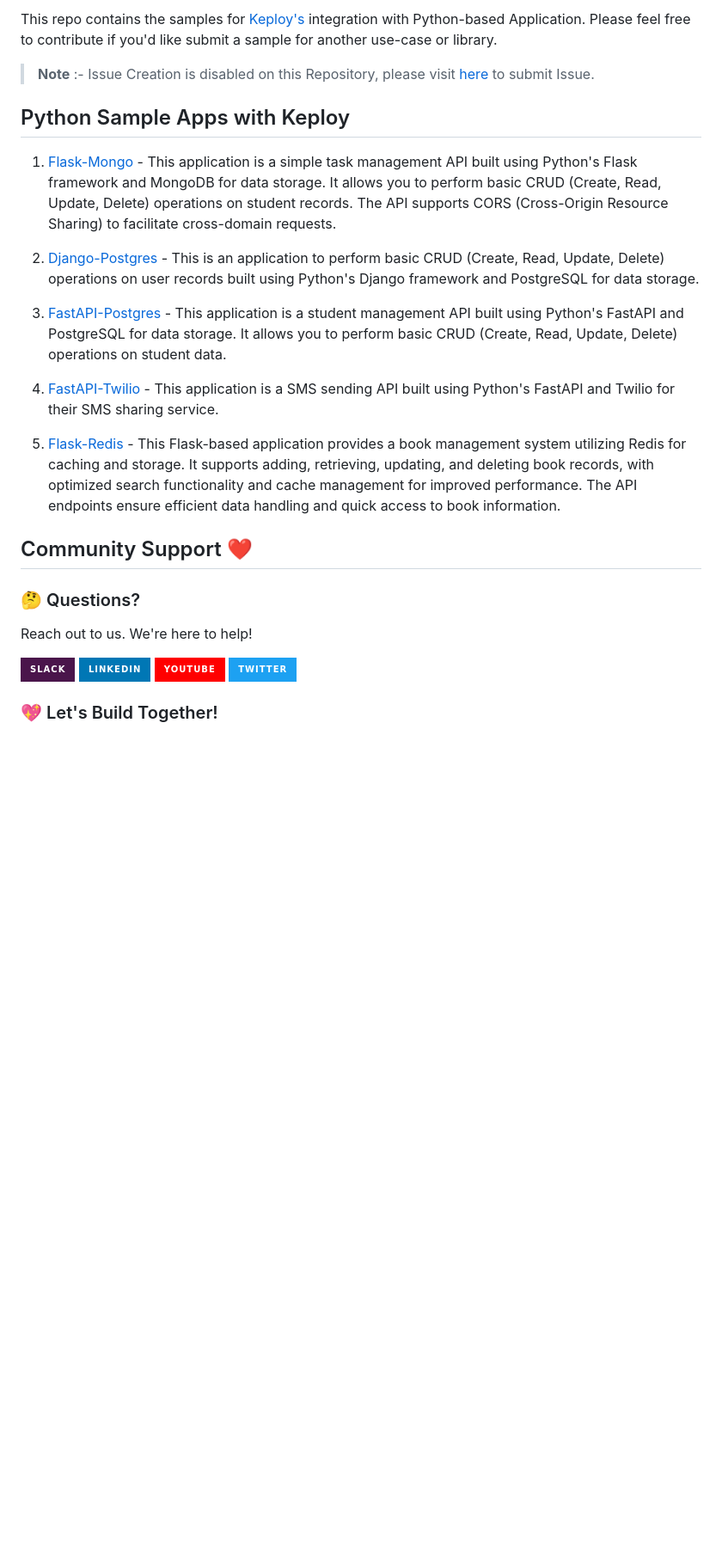
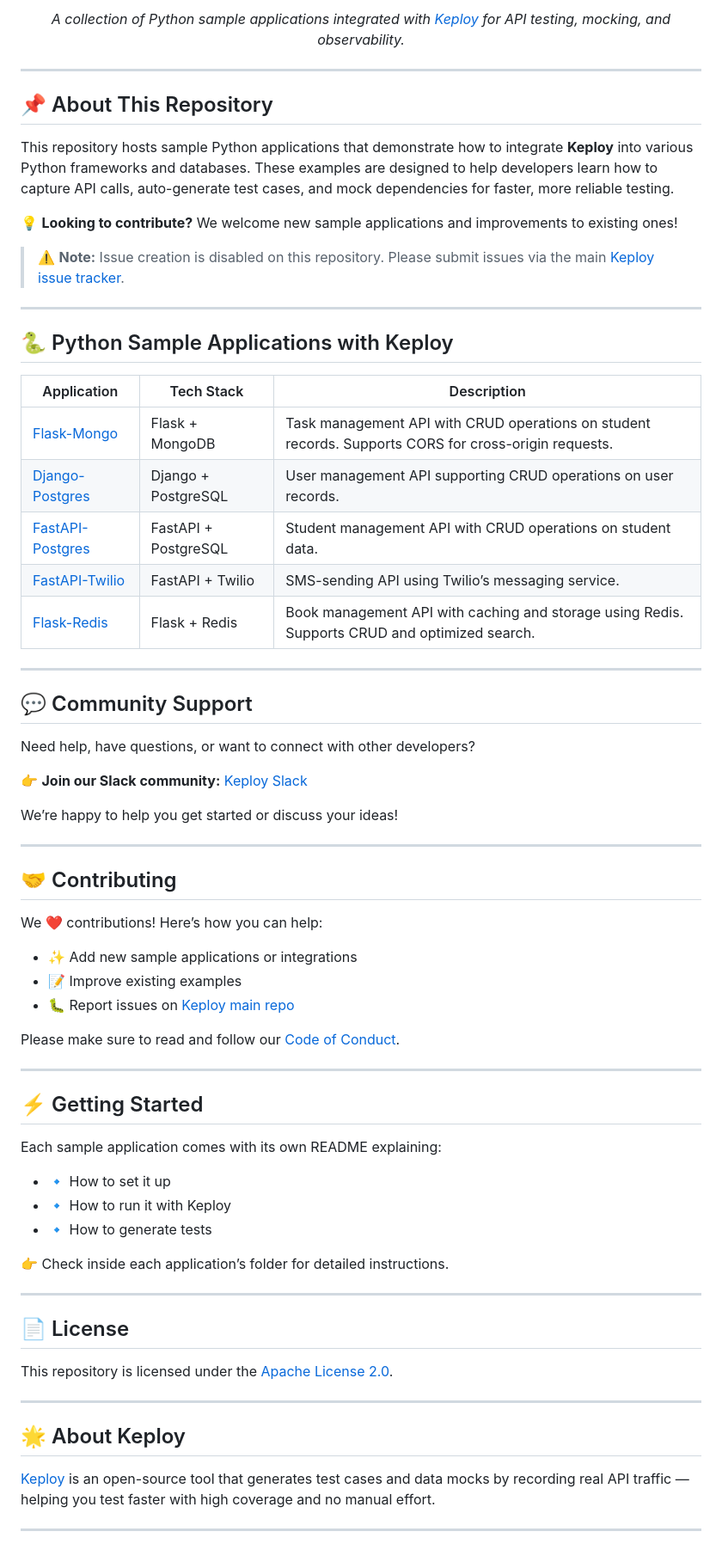
Before and after one commit to keploy/samples-python, a Markdown page: README.md, the part around one of its changes. Shown at 86% size. Drawn GitHub-style; badges without logos; blank space fills up the shorter version.

```diff
--- a/README.md
+++ b/README.md
@@ -12,30 +13,75 @@
 </p>
 
-This repo contains the samples for [Keploy's](https://keploy.io) integration with Python-based Application. Please feel free to contribute if you'd like submit a sample for another use-case or library.
+<p align="center">
+  <em>A collection of Python sample applications integrated with <a href="https://keploy.io">Keploy</a> for API testing, mocking, and observability.</em>
+</p>
 
-> **Note** :- Issue Creation is disabled on this Repository, please visit [here](https://github.com/keploy/keploy/issues/new/choose) to submit Issue.
+---
 
-## Python Sample Apps with Keploy
+## 📌 About This Repository
 
-1. [Flask-Mongo](https://github.com/keploy/samples-python/tree/main/flask-mongo) - This application is a simple task management API built using Python's Flask framework and MongoDB for data storage. It allows you to perform basic CRUD (Create, Read, Update, Delete) operations on student records. The API supports CORS (Cross-Origin Resource Sharing) to facilitate cross-domain requests.
+This repository hosts sample Python applications that demonstrate how to integrate **Keploy** into various Python frameworks and databases. These examples are designed to help developers learn how to capture API calls, auto-generate test cases, and mock dependencies for faster, more reliable testing.
 
-2. [Django-Postgres](https://github.com/keploy/samples-python/tree/main/django-postgres) - This is an application to perform basic CRUD (Create, Read, Update, Delete) operations on user records built using Python's Django framework and PostgreSQL for data storage.
+💡 **Looking to contribute?** We welcome new sample applications and improvements to existing ones!
 
-3. [FastAPI-Postgres](https://github.com/keploy/samples-python/tree/main/fastapi-postgres) - This application is a student management API built using Python's FastAPI and PostgreSQL for data storage. It allows you to perform basic CRUD (Create, Read, Update, Delete) operations on student data.
+> ⚠️ **Note:** Issue creation is disabled on this repository. Please submit issues via the main [Keploy issue tracker](https://github.com/keploy/keploy/issues/new/choose).
 
-4. [FastAPI-Twilio](https://github.com/keploy/samples-python/tree/main/fastapi-twilio) - This application is a SMS sending API built using Python's FastAPI and Twilio for their SMS sharing service.
+---
 
-5. [Flask-Redis](https://github.com/keploy/samples-python/tree/main/flask-redis) - This Flask-based application provides a book management system utilizing Redis for caching and storage. It supports adding, retrieving, updating, and deleting book records, with optimized search functionality and cache management for improved performance. The API endpoints ensure efficient data handling and quick access to book information.
+## 🐍 Python Sample Applications with Keploy
 
-## Community Support ❤️
+| Application | Tech Stack | Description |
+|-------------|------------|-------------|
+| [Flask-Mongo](https://github.com/keploy/samples-python/tree/main/flask-mongo) | Flask + MongoDB | Task management API with CRUD operations on student records. Supports CORS for cross-origin requests. |
+| [Django-Postgres](https://github.com/keploy/samples-python/tree/main/django-postgres) | Django + PostgreSQL | User management API supporting CRUD operations on user records. |
+| [FastAPI-Postgres](https://github.com/keploy/samples-python/tree/main/fastapi-postgres) | FastAPI + PostgreSQL | Student management API with CRUD operations on student data. |
+| [FastAPI-Twilio](https://github.com/keploy/samples-python/tree/main/fastapi-twilio) | FastAPI + Twilio | SMS-sending API using Twilio’s messaging service. |
+| [Flask-Redis](https://github.com/keploy/samples-python/tree/main/flask-redis) | Flask + Redis | Book management API with caching and storage using Redis. Supports CRUD and optimized search. |
 
-### 🤔 Questions?
+---
 
-Reach out to us. We're here to help!
+## 💬 Community Support
 
-[![Slack](https://img.shields.io/badge/Slack-4A154B?style=for-the-badge&logo=slack&logoColor=white)](https://join.slack.com/t/keploy/shared_invite/zt-357qqm9b5-PbZRVu3Yt2rJIa6ofrwWNg)
-[![LinkedIn](https://img.shields.io/badge/linkedin-%230077B5.svg?style=for-the-badge&logo=linkedin&logoColor=white)](https://www.linkedin.com/company/keploy/)
-[![YouTube](https://img.shields.io/badge/YouTube-%23FF0000.svg?style=for-the-badge&logo=YouTube&logoColor=white)](https://www.youtube.com/channel/UC6OTg7F4o0WkmNtSoob34lg)
-[![Twitter](https://img.shields.io/badge/Twitter-%231DA1F2.svg?style=for-the-badge&logo=Twitter&logoColor=white)](https://twitter.com/Keployio)
+Need help, have questions, or want to connect with other developers?
 
-### 💖 Let's Build Together!
+👉 **Join our Slack community:** [Keploy Slack](https://join.slack.com/t/keploy/shared_invite/zt-357qqm9b5-PbZRVu3Yt2rJIa6ofrwWNg)
+
+We’re happy to help you get started or discuss your ideas!
+
+---
+
+## 🤝 Contributing
+
+We ❤️ contributions! Here’s how you can help:
+
+- ✨ Add new sample applications or integrations
+- 📝 Improve existing examples
+- 🐛 Report issues on [Keploy main repo](https://github.com/keploy/keploy/issues/new/choose)
+
+Please make sure to read and follow our [Code of Conduct](CODE_OF_CONDUCT.md).
+
+---
+
+## ⚡ Getting Started
+
+Each sample application comes with its own README explaining:
+
+- 🔹 How to set it up
+- 🔹 How to run it with Keploy
+- 🔹 How to generate tests
+
+👉 Check inside each application’s folder for detailed instructions.
+
+---
+
+## 📄 License
+
+This repository is licensed under the [Apache License 2.0](https://opensource.org/licenses/Apache-2.0).
+
+---
+
+## 🌟 About Keploy
+
+[Keploy](https://keploy.io) is an open-source tool that generates test cases and data mocks by recording real API traffic — helping you test faster with high coverage and no manual effort.
+
+---
```
Also changed, not shown: other parts of README.md (+11 -10 lines).
